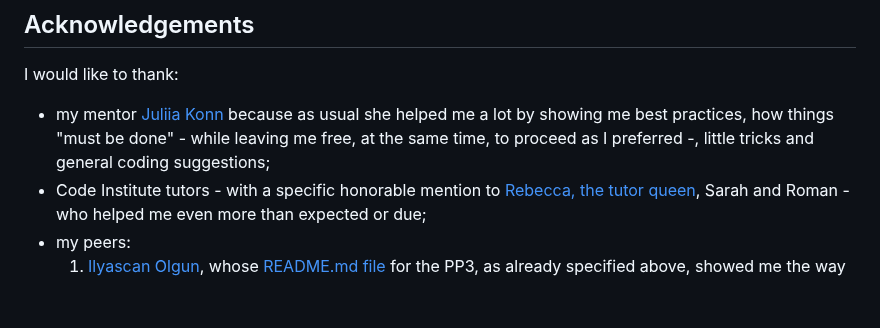
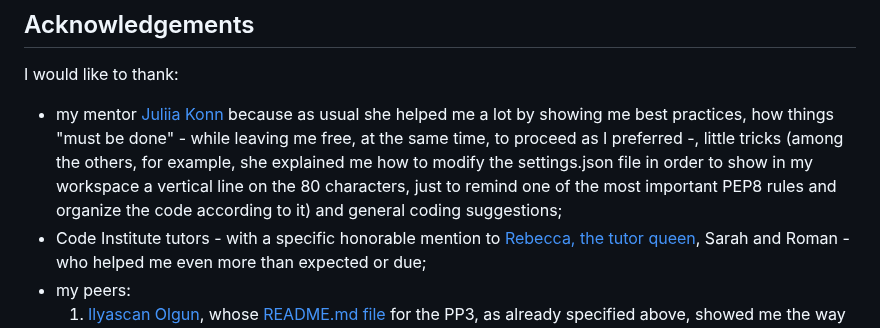
Before and after one commit to Gianlooca/the_hangedman, a Markdown page: README.md, the part around the change. Rendered like a GitHub page; blank space fills up the shorter version.

Commit message:
Add content to Acknowledgements in README

```diff
--- a/README.md
+++ b/README.md
@@ -305,7 +305,7 @@ As usual, as a guide to write a complete and detailed README.md, I stick always
 ## Acknowledgements
 
 I would like to thank:
-- my mentor [Juliia Konn](https://www.linkedin.com/in/iuliia-konovalova-27948020b/) because as usual she helped me a lot by showing me best practices, how things "must be done" - while leaving me free, at the same time, to proceed as I preferred -, little tricks and general coding suggestions;
+- my mentor [Juliia Konn](https://www.linkedin.com/in/iuliia-konovalova-27948020b/) because as usual she helped me a lot by showing me best practices, how things "must be done" - while leaving me free, at the same time, to proceed as I preferred -, little tricks (among the others, for example, she explained me how to modify the settings.json file in order to show in my workspace a vertical line on the 80 characters, just to remind one of the most important PEP8 rules and organize the code according to it) and general coding suggestions;
 - Code Institute tutors - with a specific honorable mention to [Rebecca, the tutor queen](https://github.com/rebeccatraceyt), Sarah and Roman - who helped me even more than expected or due;
 - my peers:
     1. [Ilyascan Olgun](https://github.com/ilyasolgun11), whose [README.md file](https://github.com/ilyasolgun11/hangman/blob/main/docs/README.md) for the PP3, as already specified above, showed me the way to describe the deployment phase. He also gave me some tips about how to add rows to the CI terminal emulator;
```
